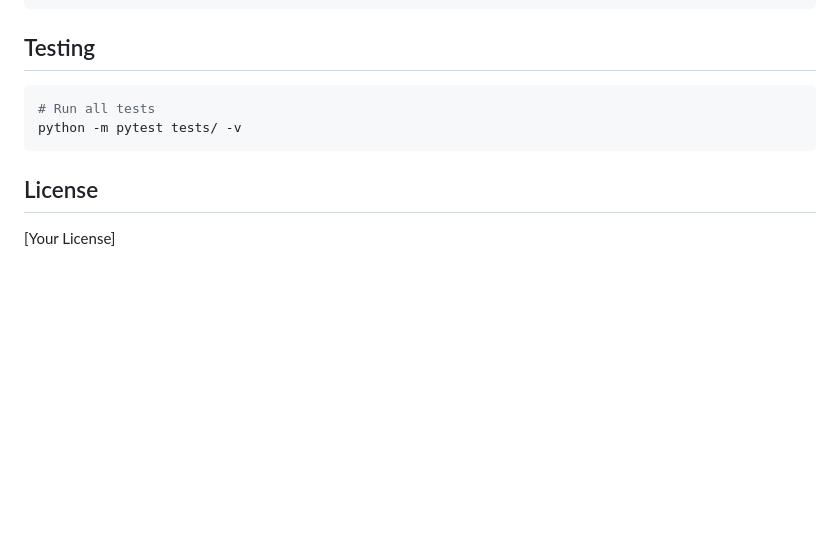
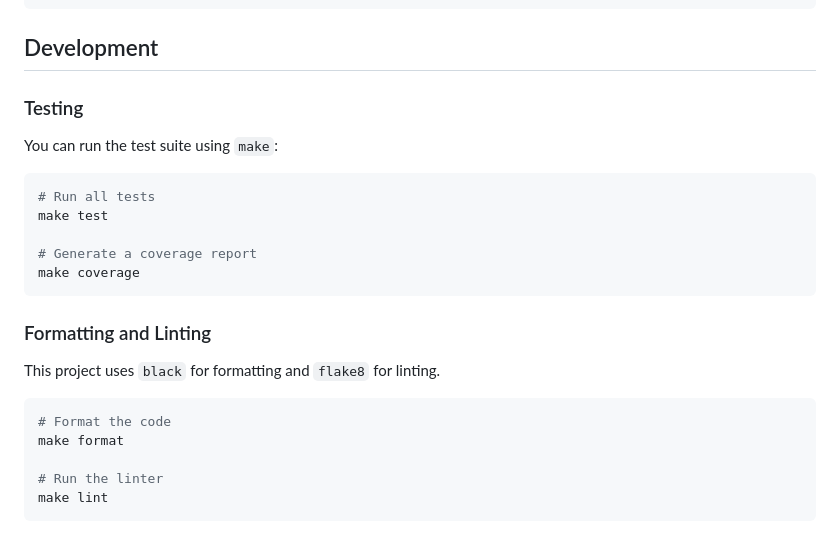
Before and after one commit to NationalGalleryOfArt/liveapi, a Markdown page: README.md, the part around the change. Rendered like a GitHub page; blank space fills up the shorter version.

````diff
--- a/README.md
+++ b/README.md
@@ -259,13 +259,26 @@ my-api-project/
 └── main.py                      # FastAPI application
 ```
 
-## Testing
+## Development
+
+### Testing
+You can run the test suite using `make`:
 
 ```bash
 # Run all tests
-python -m pytest tests/ -v
+make test
+
+# Generate a coverage report
+make coverage
 ```
 
-## License
+### Formatting and Linting
+This project uses `black` for formatting and `flake8` for linting.
 
-[Your License]
+```bash
+# Format the code
+make format
+
+# Run the linter
+make lint
+```
````
